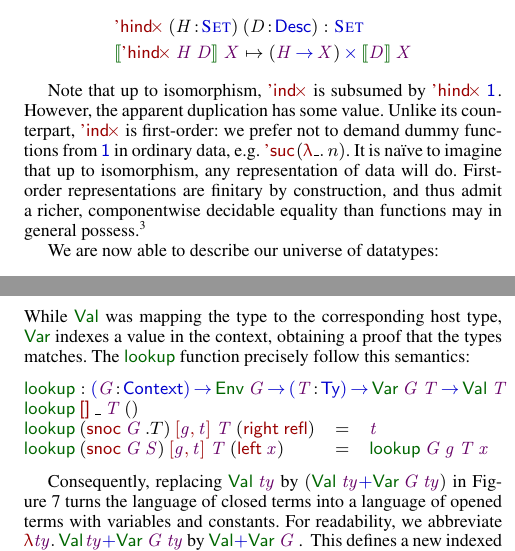
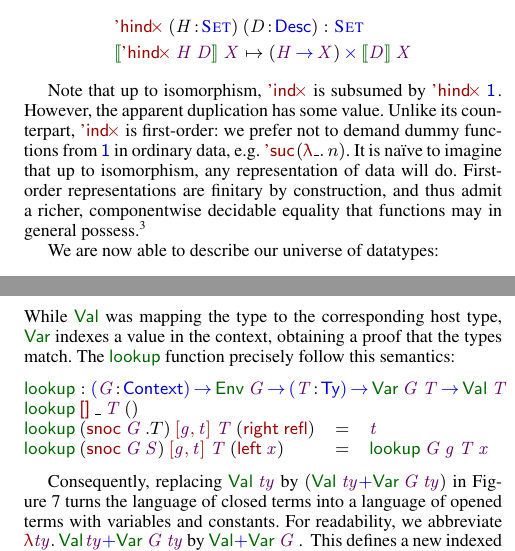
Before and after one commit to joelburget/pigment, a LaTeX paper (papers/icfp-2010-desc/paper.tex, which reads papers/icfp-2010-desc/paper_desc_levitation.tex, papers/icfp-2010-desc/paper_idesc.tex): two parts of the columns of pages 6 and 10 of 13, joined at a grey line, cut so that both start at the same text. Compiled offline with pdfLaTeX; a missing font is replaced by an installed copy or a similar font.

Commit message:
Desc@ICFP: fix typo

```diff
--- a/papers/icfp-2010-desc/paper_desc_levitation.tex
+++ b/papers/icfp-2010-desc/paper_desc_levitation.tex
@@ -204,7 +204,7 @@ not to demand dummy functions from \(\Unit\) in ordinary data,
 e.g. \(\NatSuc{(\LAM{\_}n)}\). It is na{\"\i}ve to imagine that up to
 isomorphism, any representation of data will do.  First-order
 representations are finitary by construction, and thus admit a richer,
-componentwise decidable equality than functions may in
+componentwise decidable equality that functions may in
 general possess.\footnote{E.g., extensionally, there is one inhabitant of
 \(\EnumT{\void}\To\Nat\); intensionally, there is a countable infinitude
 which it is not safe to collapse.}
--- a/papers/icfp-2010-desc/paper_idesc.tex
+++ b/papers/icfp-2010-desc/paper_idesc.tex
@@ -892,7 +892,7 @@ In this setting, we define $\SYMBVar$ by:
 %
 While $\SYMBVal$ was mapping the type to the corresponding host type,
 $\SYMBVar$ indexes a value in the context, obtaining a proof that the
-types matches. The $\SYMBlookup$ function precisely follow this
+types match. The $\SYMBlookup$ function precisely follow this
 semantics:
 %
 \[\stk{
```
